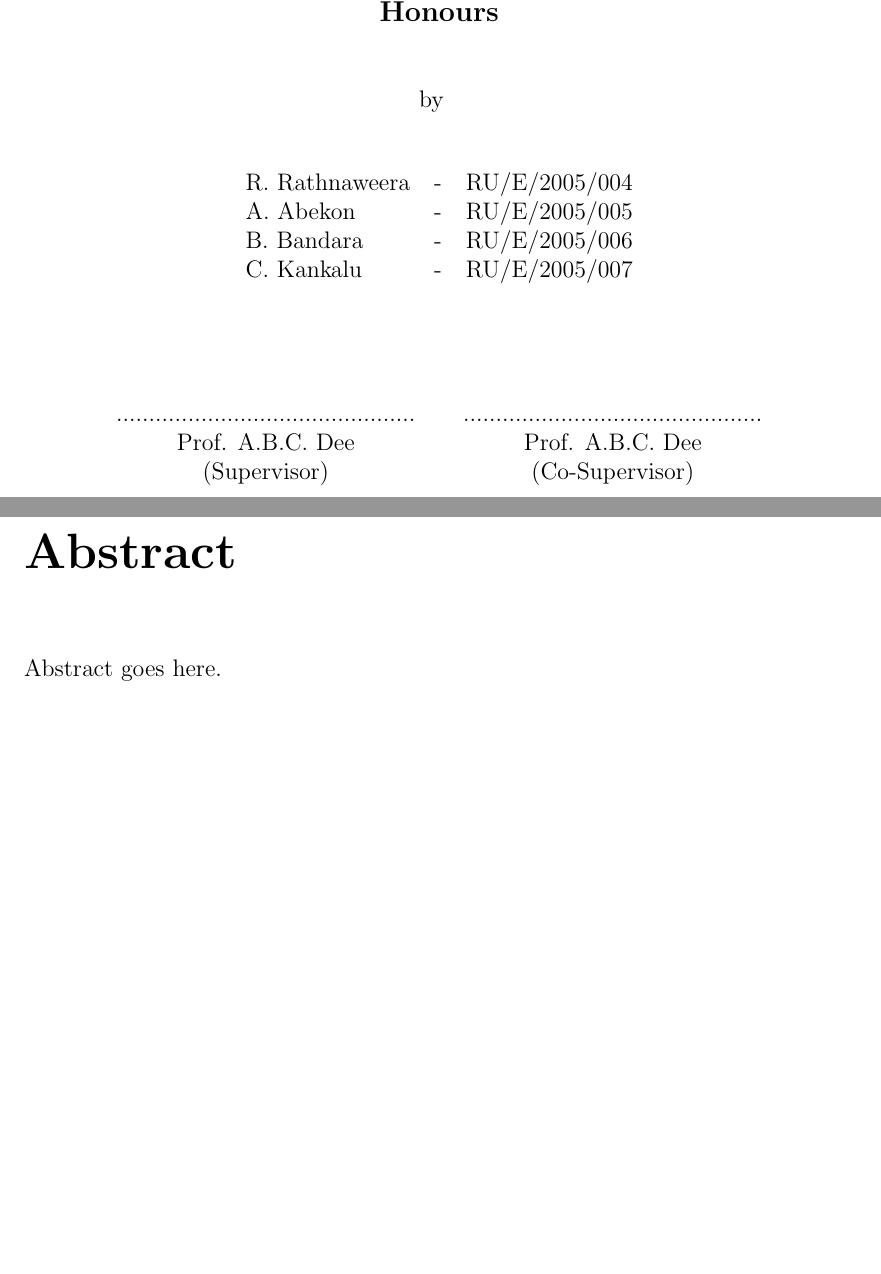
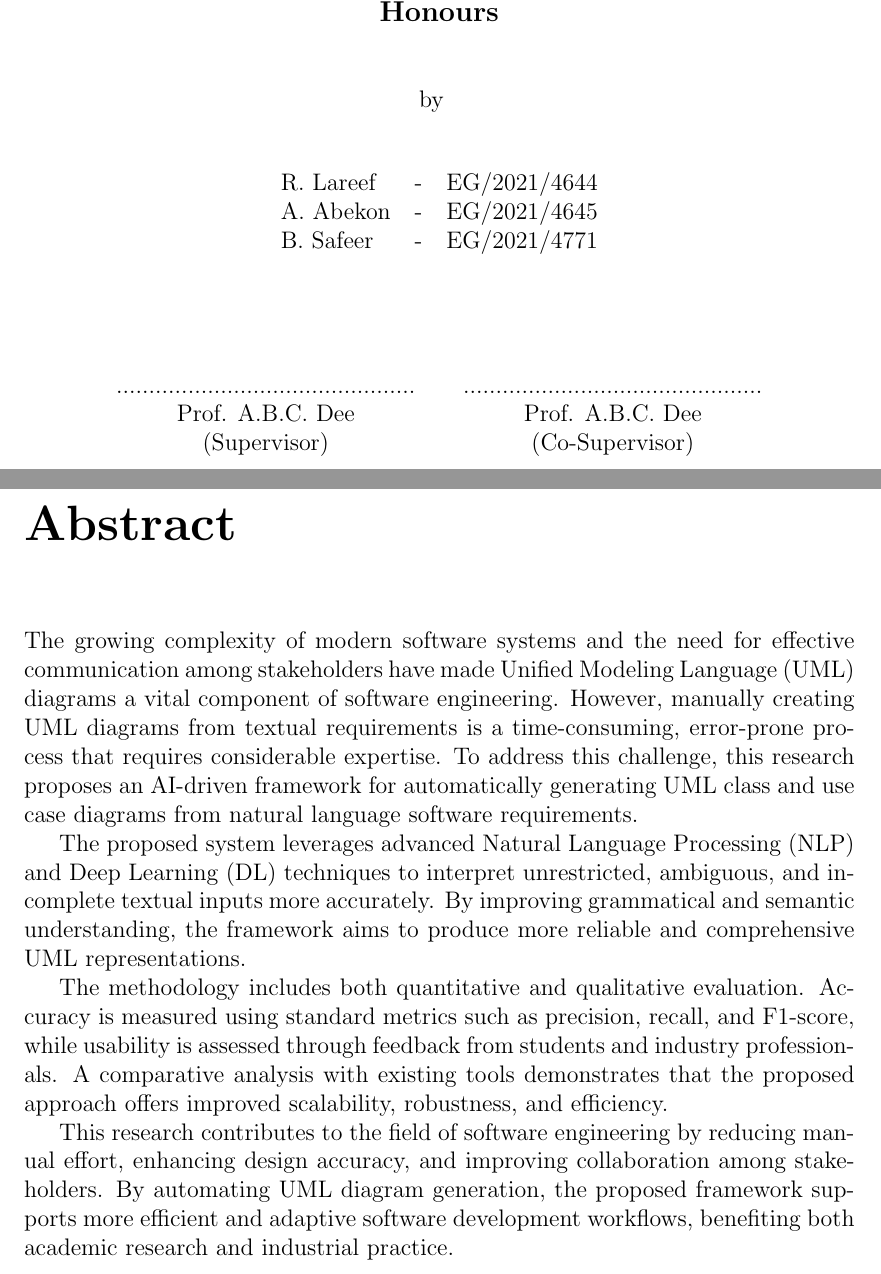
Before and after one commit to safeer85/proposal, a LaTeX thesis (Project Proposal Template/main.tex, which reads Project Proposal Template/cover.tex): two parts of pages 1 and 2 of 15, joined at a grey line, cut so that both start at the same text, the shorter picture padded with empty space. Compiled offline with pdfLaTeX.

Commit message:
abstract added

```diff
--- a/Project Proposal Template/cover.tex
+++ b/Project Proposal Template/cover.tex
@@ -45,10 +45,10 @@ Sri Lanka
  %%%%%%%%%%%%%%%%%%%%%%%%%%%%%%%%%%%%%%%%%%%%%%%%%%%%%%%%%%
  % Names and Registration Numbers
  %%%%%%%%%%%%%%%%%%%%%%%%%%%%%%%%%%%%%%%%%%%%%%%%%%%%%%%%%%
- R. Rathnaweera	& - & 	RU/E/2005/004\\
- A. Abekon	& - & 	RU/E/2005/005\\
- B. Bandara	& - & 	RU/E/2005/006\\
- C. Kankalu 	& - &	RU/E/2005/007
+ R. Lareef	& - & 	EG/2021/4644\\
+ A. Abekon	& - & 	EG/2021/4645\\
+ B. Safeer	& - & 	EG/2021/4771\\
+
  %%%%%%%%%%%%%%%%%%%%%%%%%%%%%%%%%%%%%%%%%%%%%%%%%%%%%%%%%%
 \end{tabular}\\
 \vspace{1cm}
--- a/Project Proposal Template/main.tex
+++ b/Project Proposal Template/main.tex
@@ -41,7 +41,13 @@
 \renewcommand{\thepage}{\roman{page}} % Start page numbering in roman
 
 \chapter*{Abstract}
-Abstract goes here.
+The growing complexity of modern software systems and the need for effective communication among stakeholders have made Unified Modeling Language (UML) diagrams a vital component of software engineering. However, manually creating UML diagrams from textual requirements is a time-consuming, error-prone process that requires considerable expertise. To address this challenge, this research proposes an AI-driven framework for automatically generating UML class and use case diagrams from natural language software requirements.
+
+The proposed system leverages advanced Natural Language Processing (NLP) and Deep Learning (DL) techniques to interpret unrestricted, ambiguous, and incomplete textual inputs more accurately. By improving grammatical and semantic understanding, the framework aims to produce more reliable and comprehensive UML representations.
+
+The methodology includes both quantitative and qualitative evaluation. Accuracy is measured using standard metrics such as precision, recall, and F1-score, while usability is assessed through feedback from students and industry professionals. A comparative analysis with existing tools demonstrates that the proposed approach offers improved scalability, robustness, and efficiency.
+
+This research contributes to the field of software engineering by reducing manual effort, enhancing design accuracy, and improving collaboration among stakeholders. By automating UML diagram generation, the proposed framework supports more efficient and adaptive software development workflows, benefiting both academic research and industrial practice.
 \newpage
 
 % Table of Contents
```
